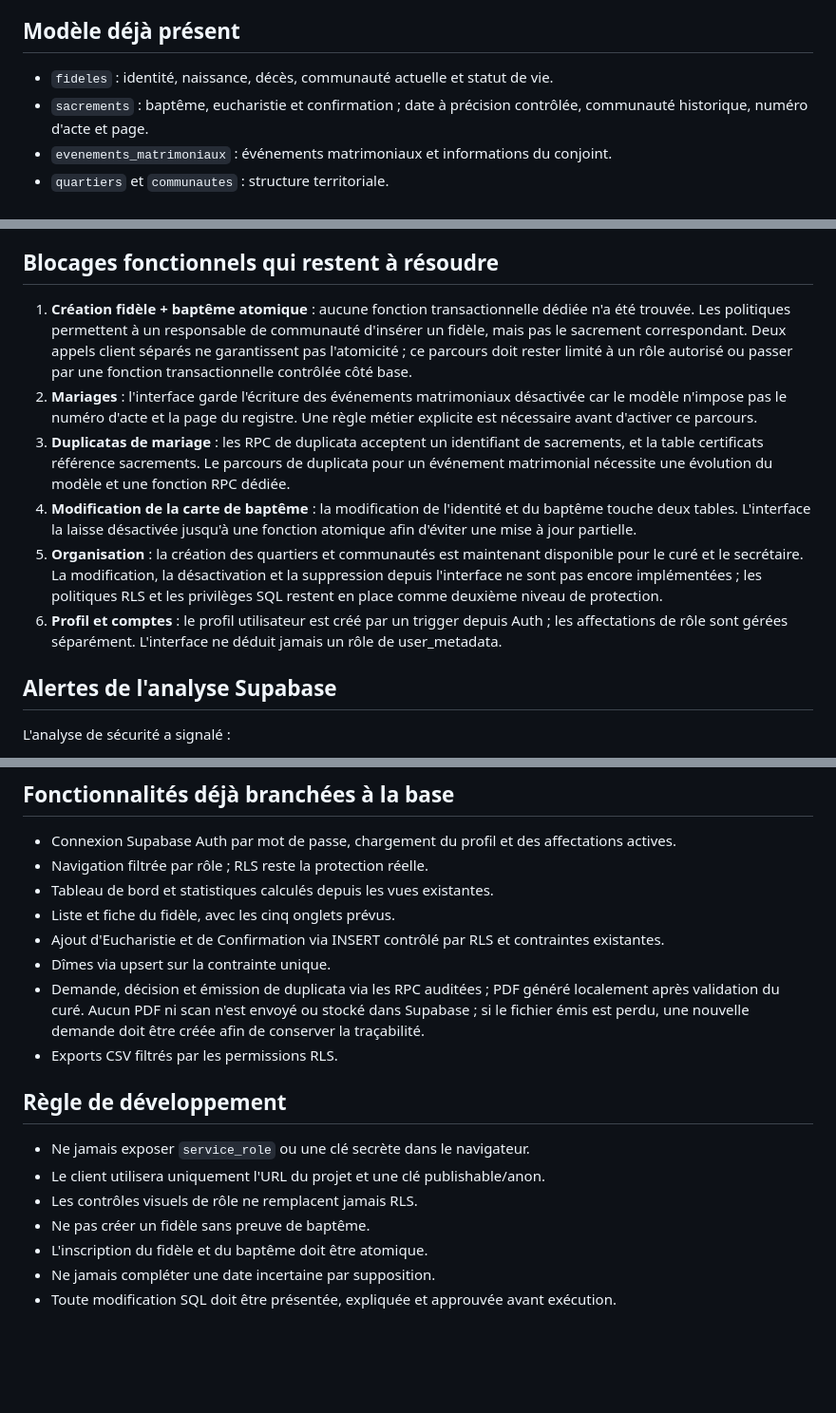
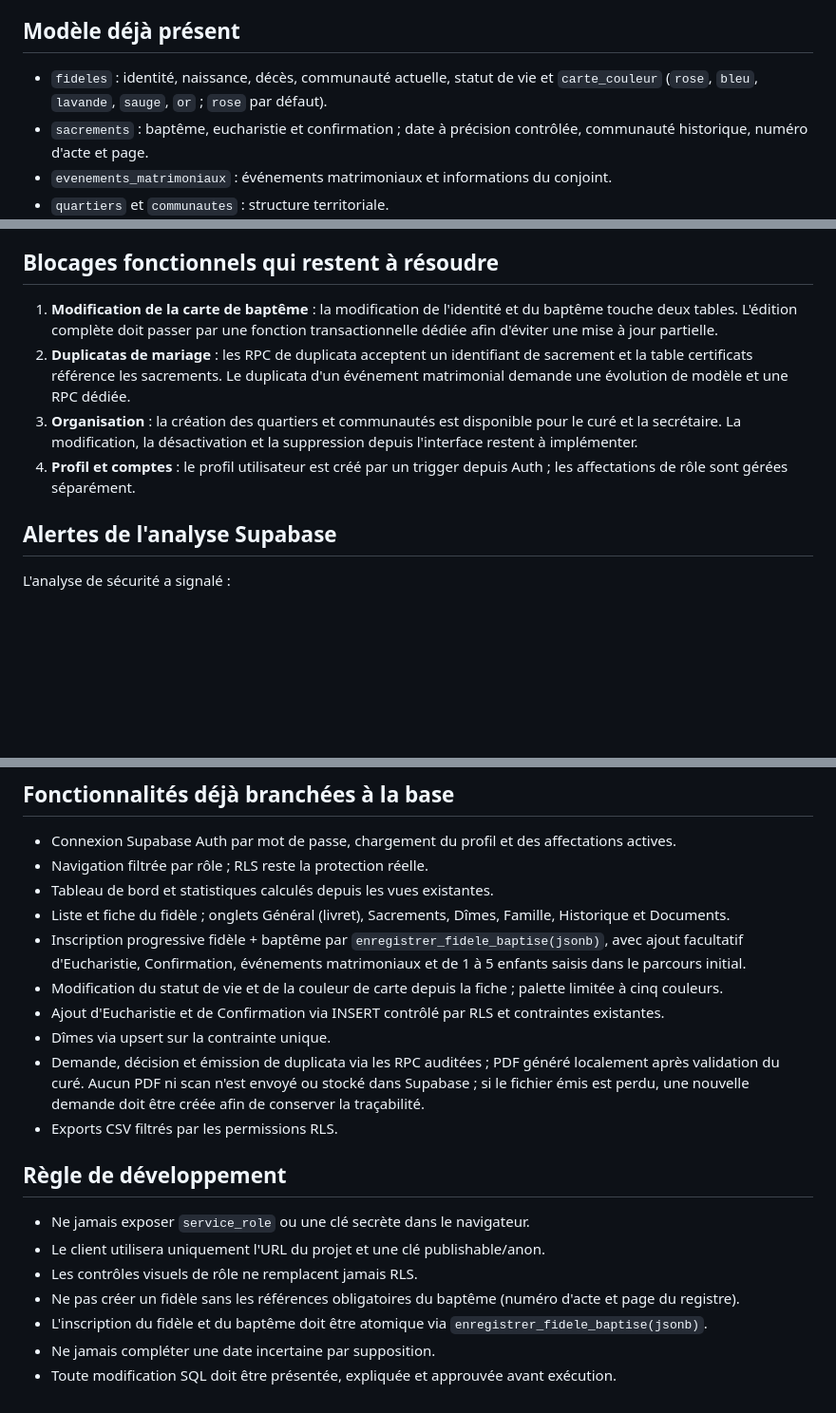
Before and after one commit to mishka635minezis23-spec/Enoria, a Markdown page: docs/database-compatibility.md, 3 parts joined by grey strips. Shown at 95% size. Drawn GitHub-style; blank space fills up the shorter version.

Commit message:
docs: record atomic faithful registration and card color

```diff
--- a/docs/database-compatibility.md
+++ b/docs/database-compatibility.md
@@ -4,7 +4,7 @@
 
 ## Modèle déjà présent
 
-- `fideles` : identité, naissance, décès, communauté actuelle et statut de vie.
+- `fideles` : identité, naissance, décès, communauté actuelle, statut de vie et `carte_couleur` (`rose`, `bleu`, `lavande`, `sauge`, `or` ; `rose` par défaut).
 - `sacrements` : baptême, eucharistie et confirmation ; date à précision contrôlée, communauté historique, numéro d'acte et page.
 - `evenements_matrimoniaux` : événements matrimoniaux et informations du conjoint.
 - `quartiers` et `communautes` : structure territoriale.
@@ -36,12 +36,10 @@ Toutes les tables publiques examinées ont RLS activé. Les rôles existants son
 
 ## Blocages fonctionnels qui restent à résoudre
 
-1. **Création fidèle + baptême atomique** : aucune fonction transactionnelle dédiée n'a été trouvée. Les politiques permettent à un responsable de communauté d'insérer un fidèle, mais pas le sacrement correspondant. Deux appels client séparés ne garantissent pas l'atomicité ; ce parcours doit rester limité à un rôle autorisé ou passer par une fonction transactionnelle contrôlée côté base.
-2. **Mariages** : l'interface garde l'écriture des événements matrimoniaux désactivée car le modèle n'impose pas le numéro d'acte et la page du registre. Une règle métier explicite est nécessaire avant d'activer ce parcours.
-3. **Duplicatas de mariage** : les RPC de duplicata acceptent un identifiant de sacrements, et la table certificats référence sacrements. Le parcours de duplicata pour un événement matrimonial nécessite une évolution du modèle et une fonction RPC dédiée.
-4. **Modification de la carte de baptême** : la modification de l'identité et du baptême touche deux tables. L'interface la laisse désactivée jusqu'à une fonction atomique afin d'éviter une mise à jour partielle.
-5. **Organisation** : la création des quartiers et communautés est maintenant disponible pour le curé et le secrétaire. La modification, la désactivation et la suppression depuis l'interface ne sont pas encore implémentées ; les politiques RLS et les privilèges SQL restent en place comme deuxième niveau de protection.
-6. **Profil et comptes** : le profil utilisateur est créé par un trigger depuis Auth ; les affectations de rôle sont gérées séparément. L'interface ne déduit jamais un rôle de user_metadata.
+1. **Modification de la carte de baptême** : la modification de l'identité et du baptême touche deux tables. L'édition complète doit passer par une fonction transactionnelle dédiée afin d'éviter une mise à jour partielle.
+2. **Duplicatas de mariage** : les RPC de duplicata acceptent un identifiant de sacrement et la table certificats référence les sacrements. Le duplicata d'un événement matrimonial demande une évolution de modèle et une RPC dédiée.
+3. **Organisation** : la création des quartiers et communautés est disponible pour le curé et la secrétaire. La modification, la désactivation et la suppression depuis l'interface restent à implémenter.
+4. **Profil et comptes** : le profil utilisateur est créé par un trigger depuis Auth ; les affectations de rôle sont gérées séparément.
 
 ## Alertes de l'analyse Supabase
 
@@ -57,7 +55,9 @@ Les vues statistiques examinées utilisent `security_invoker=true`, ce qui est l
 - Connexion Supabase Auth par mot de passe, chargement du profil et des affectations actives.
 - Navigation filtrée par rôle ; RLS reste la protection réelle.
 - Tableau de bord et statistiques calculés depuis les vues existantes.
-- Liste et fiche du fidèle, avec les cinq onglets prévus.
+- Liste et fiche du fidèle ; onglets Général (livret), Sacrements, Dîmes, Famille, Historique et Documents.
+- Inscription progressive fidèle + baptême par `enregistrer_fidele_baptise(jsonb)`, avec ajout facultatif d'Eucharistie, Confirmation, événements matrimoniaux et de 1 à 5 enfants saisis dans le parcours initial.
+- Modification du statut de vie et de la couleur de carte depuis la fiche ; palette limitée à cinq couleurs.
 - Ajout d'Eucharistie et de Confirmation via INSERT contrôlé par RLS et contraintes existantes.
 - Dîmes via upsert sur la contrainte unique.
 - Demande, décision et émission de duplicata via les RPC auditées ; PDF généré localement après validation du curé. Aucun PDF ni scan n'est envoyé ou stocké dans Supabase ; si le fichier émis est perdu, une nouvelle demande doit être créée afin de conserver la traçabilité.
@@ -68,7 +68,7 @@ Les vues statistiques examinées utilisent `security_invoker=true`, ce qui est l
 - Ne jamais exposer `service_role` ou une clé secrète dans le navigateur.
 - Le client utilisera uniquement l'URL du projet et une clé publishable/anon.
 - Les contrôles visuels de rôle ne remplacent jamais RLS.
-- Ne pas créer un fidèle sans preuve de baptême.
-- L'inscription du fidèle et du baptême doit être atomique.
+- Ne pas créer un fidèle sans les références obligatoires du baptême (numéro d'acte et page du registre).
+- L'inscription du fidèle et du baptême doit être atomique via `enregistrer_fidele_baptise(jsonb)`.
 - Ne jamais compléter une date incertaine par supposition.
 - Toute modification SQL doit être présentée, expliquée et approuvée avant exécution.
```
Also changed, not shown: other parts of docs/database-compatibility.md (+1 -1 lines).
